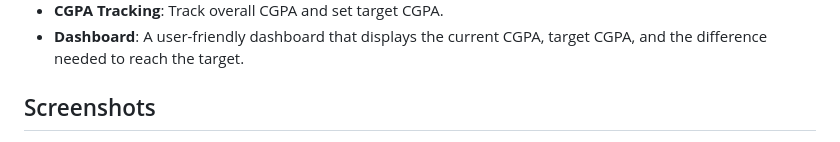
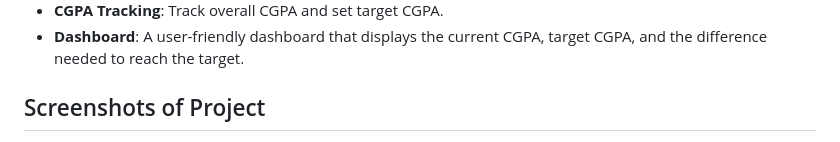
Before and after one commit to Zhuang-Zixian/ITE_GPA_Calculator, a Markdown page: README.md, the part around the change printed below. Rendered like a GitHub page.

```diff
--- a/README.md
+++ b/README.md
@@ -19,5 +19,5 @@ The ITE GPA Calculator is a mobile application developed using Flutter that allo
 - **CGPA Tracking**: Track overall CGPA and set target CGPA.
 - **Dashboard**: A user-friendly dashboard that displays the current CGPA, target CGPA, and the difference needed to reach the target.
 
-## Screenshots
+## Screenshots of Project
 
```
Also changed, not shown: other parts of README.md (+5 -4 lines).
